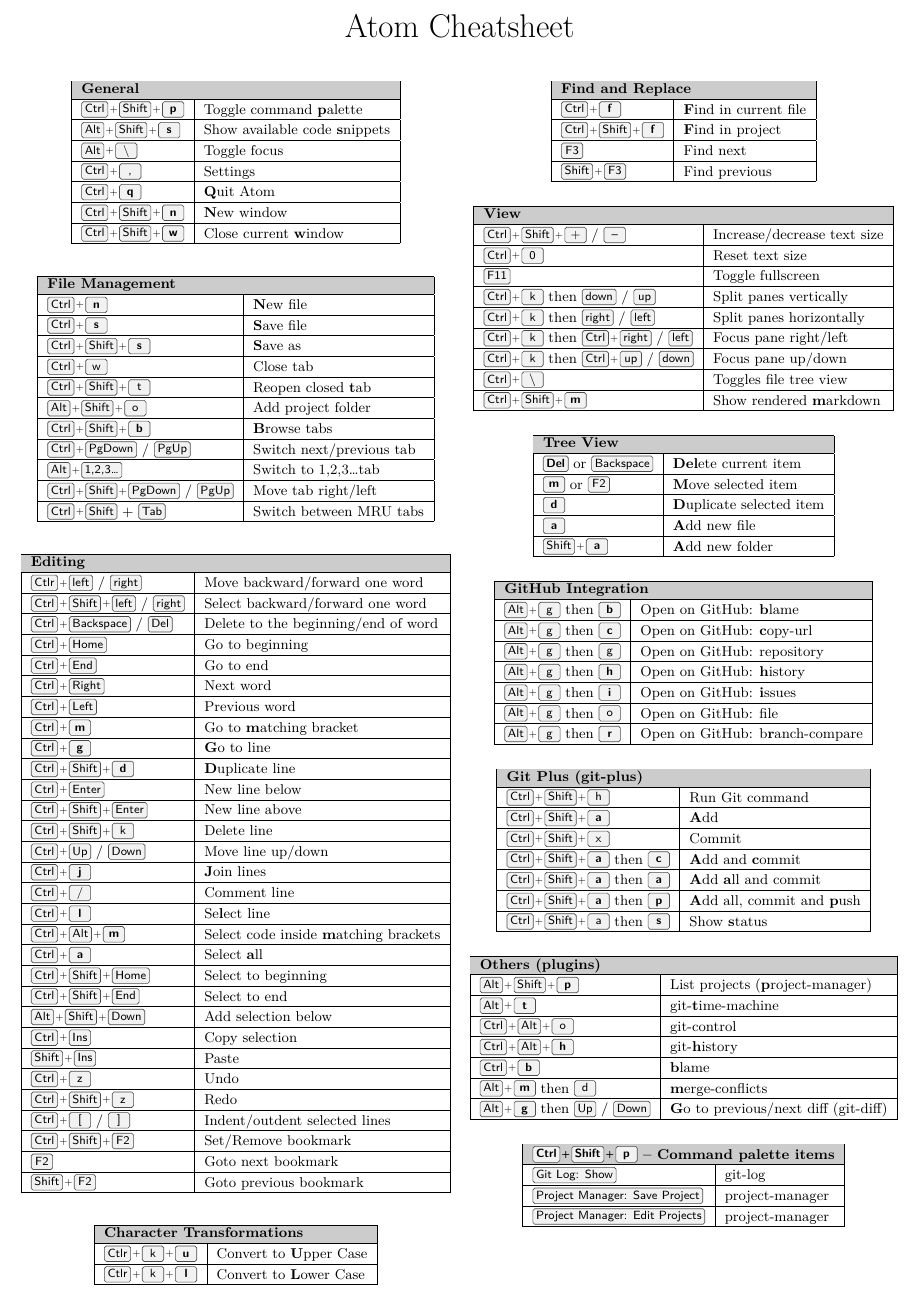
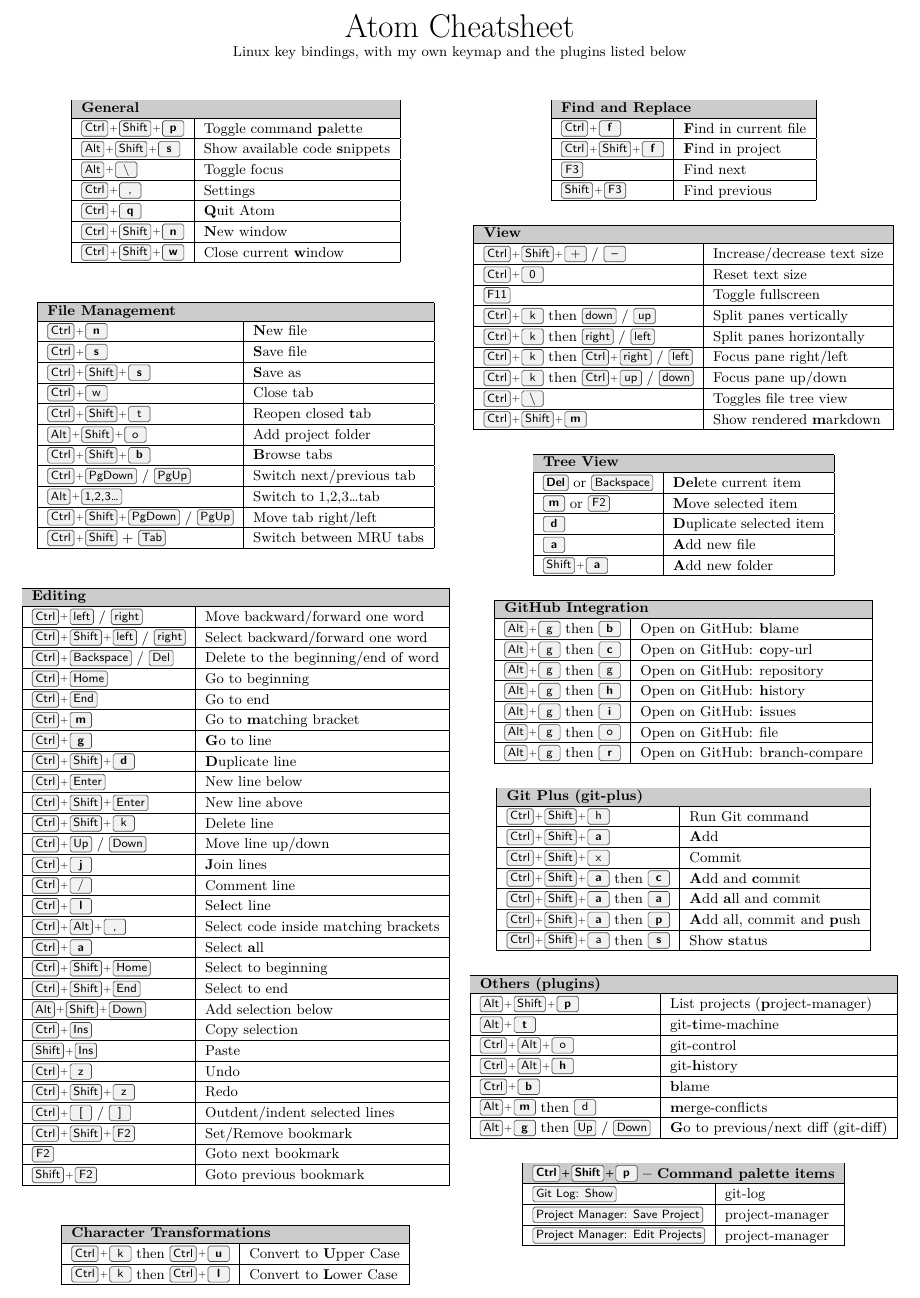
Before and after one commit to ruzickap/cheatsheet-atom, a LaTeX document (atom_cheatsheet.tex): part of the page, cut so that both start at the same text. Compiled offline with XeLaTeX.

Commit message:
fix: correct cheatsheet keys and clean up release files (#113)
* fix: correct wrong keys in the cheatsheet

- Swap indent/outdent: Atom maps Ctrl+] to indent, Ctrl+[ to outdent
- Use the stock Ctrl+Alt+, for select inside brackets (bracket-matcher
  changed it in December 2016)
- Fix the "Ctlr" typo and write the case changes as Ctrl+K then
  Ctrl+U / Ctrl+L, like the other two-step keys
- Say the sheet uses Linux keys plus my keymap and plugins: on Windows
  Ctrl+Shift+F2 clears all bookmarks instead of toggling one
- Drop the duplicate Ctrl+Left / Ctrl+Right rows
- Replace the 11 copied table headers with one keytable environment
- Remove unused hyperref options (citecolor, backref) and \title
- Tell codespell to skip the words split by bold mnemonic letters

* fix: upload only built formats to releases

The ".*" glob also uploaded the .tex source and the .dvi that
"make mostlyclean" keeps; release v1.1.0 has both. Also drop
"submodules: true": the repository has no submodules.

* fix: ignore images built by run.sh

Only the PDF and DVI were ignored, so the JPG, PNG and SVG files from
run.sh showed up as untracked and could be committed by mistake.

* chore: drop unused texlive image pre-pull

run.sh now uses a pinned texlive-full image, so the :latest image
pulled when the devcontainer is created was never used.

* ci: drop checkout from slack emoji job

gh only needs the repository name to list caches, so set GH_REPO
instead of cloning the repository. The zizmor ignore reason now
matches the job.

* docs: fix run.sh image override and release rule

run.sh no longer has a -i option. Note that release-please skips
docs: commits, so changes to the .tex need fix: or feat:.

```diff
--- a/atom_cheatsheet.tex
+++ b/atom_cheatsheet.tex
@@ -6,7 +6,7 @@
 \usepackage{menukeys}
 
 \usepackage[
-             citecolor=red,backref,bookmarks,
+             bookmarks,
              pdfpagemode=None,
              pdftitle={Atom Cheatsheet},
              pdfauthor={PetrR},
@@ -31,14 +38,13 @@
 
 {\huge Atom Cheatsheet}
 
+{\small Linux key bindings, with my own keymap and the plugins listed below}
+
 \vspace{5mm}
 \small
 
 \begin{multicols*}{2}
-\begin{tabular}{|>{\rule{0pt}{0.85\normalbaselineskip}}l|l|}
-\hline
-\rowcolor[gray]{.8}
-\multicolumn{2}{|l|}{\bfseries General}\\ \hline
+\begin{keytable}{General}
 \keys{Ctrl + Shift + \textbf{p}}                           & Toggle command \textbf{p}alette \\ \hline
 \keys{Alt + Shift + \textbf{s}}                            & Show available code \textbf{s}nippets \\ \hline
 \keys{Alt + \textbackslash}                                & Toggle focus\\ \hline
@@ -48,14 +54,9 @@
 
 \keys{Ctrl + Shift + \textbf{n}}                           & \textbf{N}ew window \\ \hline
 \keys{Ctrl + Shift + \textbf{w}}                           & Close current \textbf{w}indow\\ \hline
-\end{tabular}
+\end{keytable}
 
-\vspace{5mm}
-
-\begin{tabular}{|>{\rule{0pt}{0.85\normalbaselineskip}}l|l|}
-\hline
-\rowcolor[gray]{.8}
-\multicolumn{2}{|l|}{\bfseries File Management}\\ \hline
+\begin{keytable}{File Management}
 \keys{Ctrl + \textbf{n}}                                   & \textbf{N}ew file \\ \hline
 \keys{Ctrl + \textbf{s}}                                   & \textbf{S}ave file \\ \hline
 \keys{Ctrl + Shift + \textbf{s}}                           & \textbf{S}ave as \\ \hline
@@ -68,22 +69,15 @@
 \keys{Alt + 1,2,3\dots}                                    & Switch to 1,2,3\dots tab \\ \hline
 \keys{Ctrl + Shift + PgDown} / \keys{PgUp}                 & Move tab right/left \\ \hline
 \keys{Ctrl + Shift} + \keys{Tab}                           & Switch between MRU tabs \\ \hline
-\end{tabular}
+\end{keytable}
 
-\vspace{5mm}
-
-\begin{tabular}{|>{\rule{0pt}{0.85\normalbaselineskip}}l|l|}
-\hline
-\rowcolor[gray]{.8}
-\multicolumn{2}{|l|}{\bfseries Editing}\\ \hline
-\keys{Ctlr + left} / \keys{right}                          & Move backward/forward one word \\ \hline
+\begin{keytable}{Editing}
+\keys{Ctrl + left} / \keys{right}                          & Move backward/forward one word \\ \hline
 \keys{Ctrl + Shift + left} / \keys{right}                  & Select backward/forward one word \\ \hline
 \keys{Ctrl + Backspace} / \keys{Del}                       & Delete to the beginning/end of word \\ \hline
 
 \keys{Ctrl + Home}                                         & Go to beginning \\ \hline
 \keys{Ctrl + End}                                          & Go to end \\ \hline
-\keys{Ctrl + Right}                                        & Next word \\ \hline
-\keys{Ctrl + Left}                                         & Previous word \\ \hline
 \keys{Ctrl + \textbf{m}}                                   & Go to \textbf{m}atching bracket \\ \hline
 
 \keys{Ctrl + \textbf{g}}                                   & \textbf{G}o to line \\ \hline
@@ -95,8 +89,8 @@
 \keys{Ctrl + \textbf{j}}                                   & \textbf{J}oin lines \\ \hline
 \keys{Ctrl + /}                                            & Comment line \\ \hline
 
-\keys{Ctrl + \textbf{l}}                                   & Se\textbf{l}ect line \\ \hline
-\keys{Ctrl + Alt + \textbf{m}}                             & Select code inside \textbf{m}atching brackets \\ \hline
+\keys{Ctrl + \textbf{l}}                                   & Se\textbf{l}ect line \\ \hline % codespell:ignore ect
+\keys{Ctrl + Alt + ,}                                      & Select code inside matching brackets \\ \hline % chktex 26
 \keys{Ctrl + \textbf{a}}                                   & Select \textbf{a}ll \\ \hline
 \keys{Ctrl + Shift + Home}                                 & Select to beginning \\ \hline
 \keys{Ctrl + Shift + End}                                  & Select to end \\ \hline
@@ -109,42 +103,26 @@
 \keys{Ctrl + z}                                            & Undo \\ \hline
 \keys{Ctrl + Shift + z}                                    & Redo \\ \hline
 
-\keys{Ctrl + [} / \keys{]}                                 & Indent/outdent selected lines \\ \hline % chktex 9
+\keys{Ctrl + [} / \keys{]}                                 & Outdent/indent selected lines \\ \hline % chktex 9
 
 \keys{Ctrl + Shift + F2}                                   & Set/Remove bookmark \\ \hline
 \keys{F2}                                                  & Goto next bookmark \\ \hline
 \keys{Shift + F2}                                          & Goto previous bookmark \\ \hline
-\end{tabular}
+\end{keytable}
 
-\vspace{5mm}
+\begin{keytable}{Character Transformations}
+\keys{Ctrl + k} then \keys{Ctrl + \textbf{u}}              & Convert to \textbf{U}pper Case \\ \hline
+\keys{Ctrl + k} then \keys{Ctrl + \textbf{l}}              & Convert to \textbf{L}ower Case \\ \hline % codespell:ignore ower
+\end{keytable}
 
-\begin{tabular}{|>{\rule{0pt}{0.85\normalbaselineskip}}l|l|}
-\hline
-\rowcolor[gray]{.8}
-\multicolumn{2}{|l|}{\bfseries Character Transformations}\\ \hline
-\keys{Ctlr + k + \textbf{u}}                               & Convert to \textbf{U}pper Case \\ \hline
-\keys{Ctlr + k + \textbf{l}}                               & Convert to \textbf{L}ower Case \\ \hline
-\end{tabular}
-
-
-\vspace{5mm}
-
-\begin{tabular}{|>{\rule{0pt}{0.85\normalbaselineskip}}l|l|}
-\hline
-\rowcolor[gray]{.8}
-\multicolumn{2}{|l|}{\bfseries Find and Replace}\\ \hline
+\begin{keytable}{Find and Replace}
 \keys{Ctrl + \textbf{f}}                                   & \textbf{F}ind in current file \\ \hline
 \keys{Ctrl + Shift + \textbf{f}}                           & \textbf{F}ind in project \\ \hline
 \keys{F3}                                                  & Find next \\ \hline
 \keys{Shift + F3}                                          & Find previous \\ \hline
-\end{tabular}
+\end{keytable}
 
-\vspace{5mm}
-
-\begin{tabular}{|>{\rule{0pt}{0.85\normalbaselineskip}}l|l|}
-\hline
-\rowcolor[gray]{.8}
-\multicolumn{2}{|l|}{\bfseries View}\\ \hline
+\begin{keytable}{View}
 \keys{Ctrl+Shift+{+}} / \keys{--}                          & Increase/decrease text size \\ \hline
 \keys{Ctrl + 0}                                            & Reset text size \\ \hline
 \keys{F11}                                                 & Toggle fullscreen \\ \hline
@@ -154,27 +132,17 @@
 \keys{Ctrl + k} then \keys{Ctrl + up} / \keys{down}        & Focus pane up/down \\ \hline
 \keys{Ctrl + $\backslash$}                                 & Toggles file tree view\\ \hline
 \keys{Ctrl+Shift+\textbf{m}}                               & Show rendered \textbf{m}arkdown \\ \hline
-\end{tabular}
+\end{keytable}
 
-\vspace{5mm}
-
-\begin{tabular}{|>{\rule{0pt}{0.85\normalbaselineskip}}l|l|}
-\hline
-\rowcolor[gray]{.8}
-\multicolumn{2}{|l|}{\bfseries Tree View}\\ \hline
+\begin{keytable}{Tree View}
 \keys{\textbf{Del}} or \keys{Backspace}                    & \textbf{Del}ete current item \\ \hline
 \keys{\textbf{m}} or \keys{F2}                             & \textbf{M}ove selected item \\ \hline
 \keys{\textbf{d}}                                          & \textbf{D}uplicate selected item \\ \hline
 \keys{\textbf{a}}                                          & \textbf{A}dd new file \\ \hline
 \keys{Shift + \textbf{a}}                                  & \textbf{A}dd new folder \\ \hline
-\end{tabular}
+\end{keytable}
 
-\vspace{5mm}
-
-\begin{tabular}{|>{\rule{0pt}{0.85\normalbaselineskip}}l|l|}
-\hline
-\rowcolor[gray]{.8}
-\multicolumn{2}{|l|}{\bfseries GitHub Integration}\\ \hline
+\begin{keytable}{GitHub Integration}
 \keys{Alt + g} then \keys{\textbf{b}}                      & Open on GitHub: \textbf{b}lame \\ \hline
 \keys{Alt + g} then \keys{\textbf{c}}                      & Open on GitHub: \textbf{c}opy-url \\ \hline
 \keys{Alt + g} then \keys{g}                               & Open on GitHub: repository \\ \hline
@@ -182,29 +150,19 @@
 \keys{Alt + g} then \keys{\textbf{i}}                      & Open on GitHub: \textbf{i}ssues \\ \hline
 \keys{Alt + g} then \keys{o}                               & Open on GitHub: file \\ \hline
 \keys{Alt + g} then \keys{\textbf{r}}                      & Open on GitHub: b\textbf{r}anch-compare \\ \hline
-\end{tabular}
+\end{keytable}
 
-\vspace{5mm}
-
-\begin{tabular}{|>{\rule{0pt}{0.85\normalbaselineskip}}l|l|}
-\hline
-\rowcolor[gray]{.8}
-\multicolumn{2}{|l|}{\bfseries Git Plus (git-plus)}\\ \hline
+\begin{keytable}{Git Plus (git-plus)}
 \keys{Ctrl + Shift + h}                                    & Run Git command \\ \hline
 \keys{Ctrl + Shift + \textbf{a}}                           & \textbf{A}dd \\ \hline
 \keys{Ctrl + Shift + x}                                    & Commit \\ \hline
-\keys{Ctrl + Shift + \textbf{a}} then \keys{\textbf{c}}    & \textbf{A}dd and \textbf{c}ommit \\ \hline
+\keys{Ctrl + Shift + \textbf{a}} then \keys{\textbf{c}}    & \textbf{A}dd and \textbf{c}ommit \\ \hline % codespell:ignore ommit
 \keys{Ctrl + Shift + \textbf{a}} then \keys{\textbf{a}}    & \textbf{A}dd \textbf{a}ll and commit \\ \hline
 \keys{Ctrl + Shift + \textbf{a}} then \keys{\textbf{p}}    & \textbf{A}dd all, commit and \textbf{p}ush \\ \hline
 \keys{Ctrl + Shift + a} then \keys{\textbf{s}}             & Show \textbf{s}tatus \\ \hline
-\end{tabular}
+\end{keytable}
 
-\vspace{5mm}
-
-\begin{tabular}{|>{\rule{0pt}{0.85\normalbaselineskip}}l|l|}
-\hline
-\rowcolor[gray]{.8}
-\multicolumn{2}{|l|}{\bfseries Others (plugins)}\\ \hline
+\begin{keytable}{Others (plugins)}
 \keys{Alt + Shift + \textbf{p}}                            & List projects (\textbf{p}roject-manager) \\ \hline
 \keys{Alt + \textbf{t}}                                    & git-\textbf{t}ime-machine \\ \hline
 \keys{Ctrl + Alt + o}                                      & git-control \\ \hline
@@ -212,20 +170,13 @@
 \keys{Ctrl + \textbf{b}}                                   & \textbf{b}lame \\ \hline
 \keys{Alt + \textbf{m}} then \keys{d}                      & \textbf{m}erge-conflicts \\ \hline
 \keys{Alt + \textbf{g}} then \keys{Up} / \keys{Down}       & \textbf{G}o to previous/next diff (git-diff) \\ \hline
-\end{tabular}
+\end{keytable}
 
-\vspace{5mm}
-
-\begin{tabular}{|>{\rule{0pt}{0.85\normalbaselineskip}}l|l|}
-\hline
-\rowcolor[gray]{.8}
-\multicolumn{2}{|>{\rule{0pt}{0.85\normalbaselineskip}}l|}{\bfseries \keys{Ctrl + Shift + p} -- Command palette items}\\ \hline
+\begin{keytable}{\rule{0pt}{0.85\normalbaselineskip}\keys{Ctrl + Shift + p} -- Command palette items}
 \keys{Git Log: Show}                                       & git-log \\ \hline
 \keys{Project Manager: Save Project}                       & project-manager \\ \hline
 \keys{Project Manager: Edit Projects}                      & project-manager \\ \hline
-\end{tabular}
-
-\vspace{5mm}
+\end{keytable}
 
 \end{multicols*}
 \end{center}
```
Also changed, not shown: .github/workflows/pr-slack-notification.yml (+2 -7 lines), .github/workflows/release-please.yml (+3 -2 lines), AGENTS.md (+3 -2 lines), atom_cheatsheet.tex (11 more changed lines), 2 other files.
